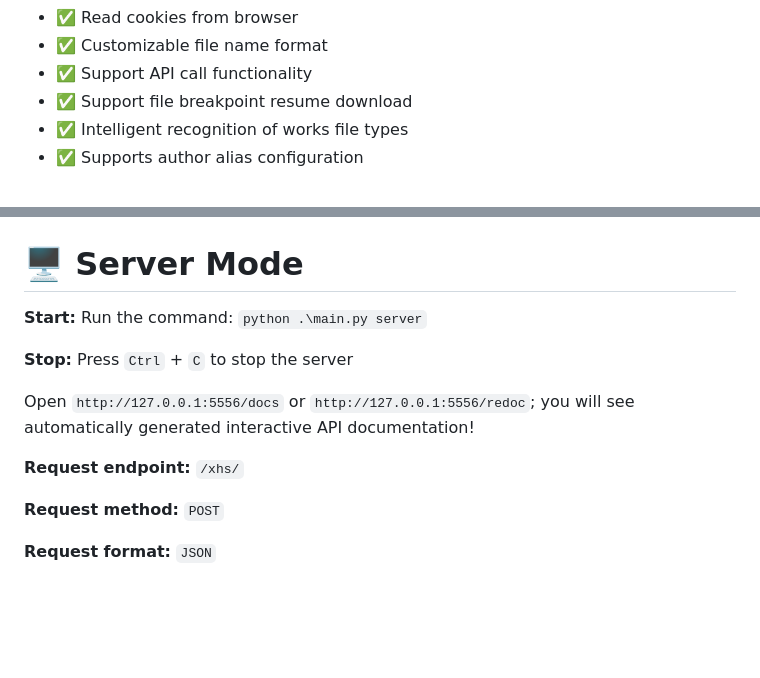
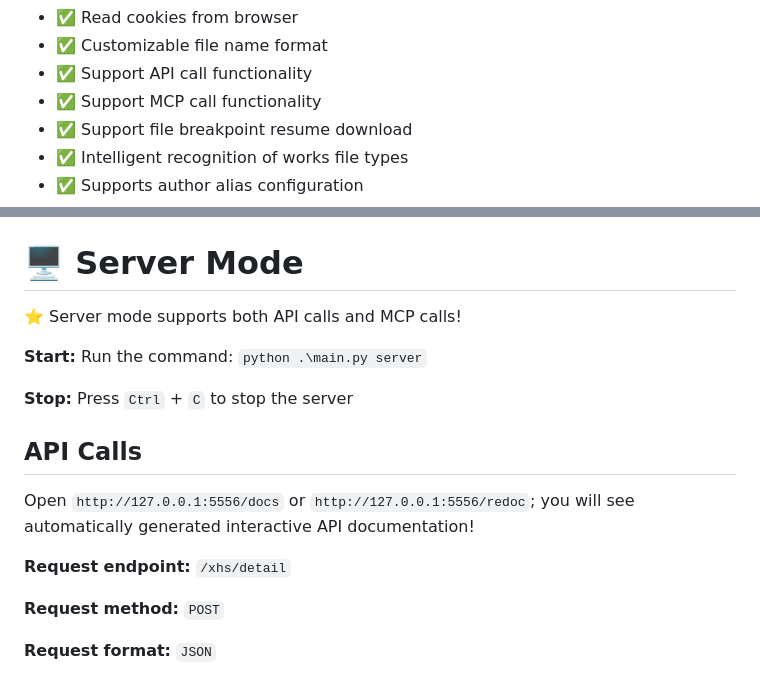
Before and after one commit to JoeanAmier/XHS-Downloader, a Markdown page: README_EN.md, 2 parts joined by grey strips. Drawn GitHub-style; blank space fills up the shorter version.

```diff
--- a/README_EN.md
+++ b/README_EN.md
@@ -38,6 +38,7 @@
 <li>✅ Read cookies from browser</li>
 <li>✅ Customizable file name format</li>
 <li>✅ Support API call functionality</li>
+<li>✅ Support MCP call functionality</li>
 <li>✅ Support file breakpoint resume download</li>
 <li>✅ Intelligent recognition of works file types</li>
 <li>✅ Supports author alias configuration</li>
@@ -121,11 +122,13 @@
 <hr>
 <img src="static/screenshot/命令行模式截图EN2.png" alt="">
 <h1>🖥 Server Mode</h1>
+<p>⭐ Server mode supports both API calls and MCP calls!</p>
 <p><b>Start:</b> Run the command: <code>python .\main.py server</code></p>
 <p><b>Stop:</b> Press <code>Ctrl</code> + <code>C</code> to stop the server</p>
+<h2>API Calls</h2>
 <p>Open <code>http://127.0.0.1:5556/docs</code> or <code>http://127.0.0.1:5556/redoc</code>; you will see automatically generated interactive API documentation!</p>
 <p><b>Request endpoint:</b>
-<code>/xhs/</code></p>
+<code>/xhs/detail</code></p>
 <p><b>Request method:</b>
 <code>POST</code></p>
 <p><b>Request format:</b>
```
Also changed, not shown: other parts of README_EN.md (+14 -0 lines), README.md (+18 -1 lines), static/screenshot/MCP下载文件1.png (added), static/screenshot/MCP下载文件2.png (added), static/screenshot/MCP获取数据.png (added), static/screenshot/MCP配置示例.png (added), 2 other files.
